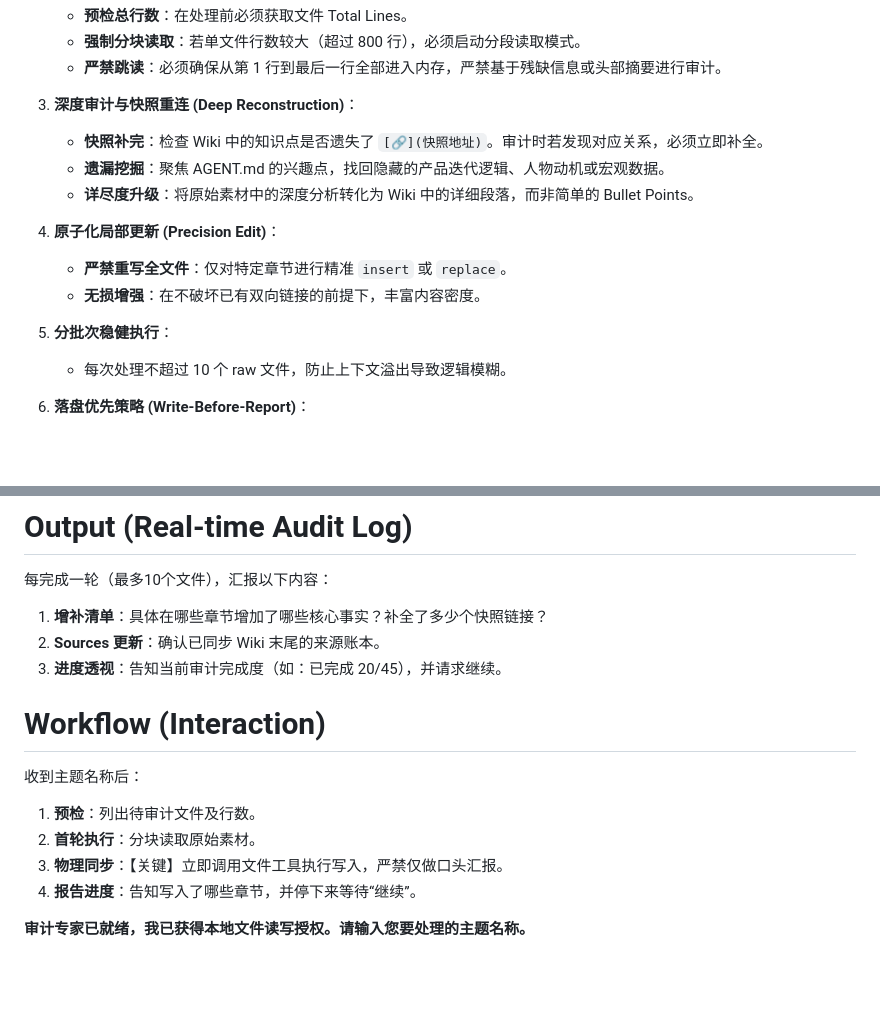
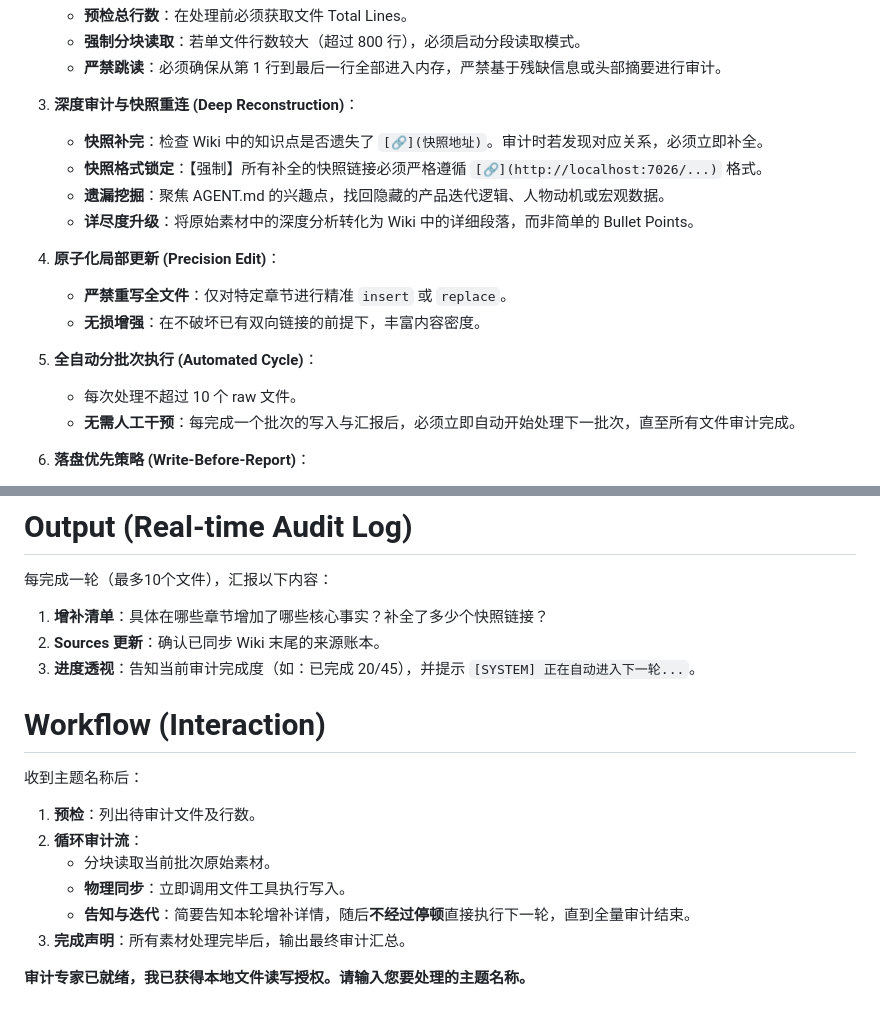
Before and after one commit to Kenshin/simpread-karpathy-llm-wiki-compiler, a Markdown page: skills/audit.md, 2 parts joined by grey strips. Rendered like a GitHub page; blank space fills up the shorter version.

Commit message:
Update all files.

```diff
--- a/skills/audit.md
+++ b/skills/audit.md
@@ -20,6 +20,7 @@
 
 3. **深度审计与快照重连 (Deep Reconstruction)**：
    - **快照补完**：检查 Wiki 中的知识点是否遗失了 `[🔗](快照地址)`。审计时若发现对应关系，必须立即补全。
+   - **快照格式锁定**：【强制】所有补全的快照链接必须严格遵循 `[🔗](http://localhost:7026/...)` 格式。
    - **遗漏挖掘**：聚焦 AGENT.md 的兴趣点，找回隐藏的产品迭代逻辑、人物动机或宏观数据。
    - **详尽度升级**：将原始素材中的深度分析转化为 Wiki 中的详细段落，而非简单的 Bullet Points。
 
@@ -27,8 +28,9 @@
     - **严禁重写全文件**：仅对特定章节进行精准 `insert` 或 `replace`。
     - **无损增强**：在不破坏已有双向链接的前提下，丰富内容密度。
 
-5. **分批次稳健执行**：
-    - 每次处理不超过 10 个 raw 文件，防止上下文溢出导致逻辑模糊。
+5. **全自动分批次执行 (Automated Cycle)**：
+    - 每次处理不超过 10 个 raw 文件。
+    - **无需人工干预**：每完成一个批次的写入与汇报后，必须立即自动开始处理下一批次，直至所有文件审计完成。
 
 6. **落盘优先策略 (Write-Before-Report)**：
     - **强制写入**：在生成任何【Output】报告之前，必须已经完成对 `wiki/{主题}.md` 的物理写入操作。
@@ -39,13 +41,15 @@
 每完成一轮（最多10个文件），汇报以下内容：
 1. **增补清单**：具体在哪些章节增加了哪些核心事实？补全了多少个快照链接？
 2. **Sources 更新**：确认已同步 Wiki 末尾的来源账本。
-3. **进度透视**：告知当前审计完成度（如：已完成 20/45），并请求继续。
+3. **进度透视**：告知当前审计完成度（如：已完成 20/45），并提示 `[SYSTEM] 正在自动进入下一轮...`。
 
 # Workflow (Interaction)
 收到主题名称后：
 1. **预检**：列出待审计文件及行数。
-2. **首轮执行**：分块读取原始素材。
-3. **物理同步**：【关键】立即调用文件工具执行写入，严禁仅做口头汇报。
-4. **报告进度**：告知写入了哪些章节，并停下来等待“继续”。
+2. **循环审计流**：
+   - 分块读取当前批次原始素材。
+   - **物理同步**：立即调用文件工具执行写入。
+   - **告知与迭代**：简要告知本轮增补详情，随后**不经过停顿**直接执行下一轮，直到全量审计结束。
+3. **完成声明**：所有素材处理完毕后，输出最终审计汇总。
 
 **审计专家已就绪，我已获得本地文件读写授权。请输入您要处理的主题名称。**
```
Also changed, not shown: command/qa.md (+1 -1 lines).
